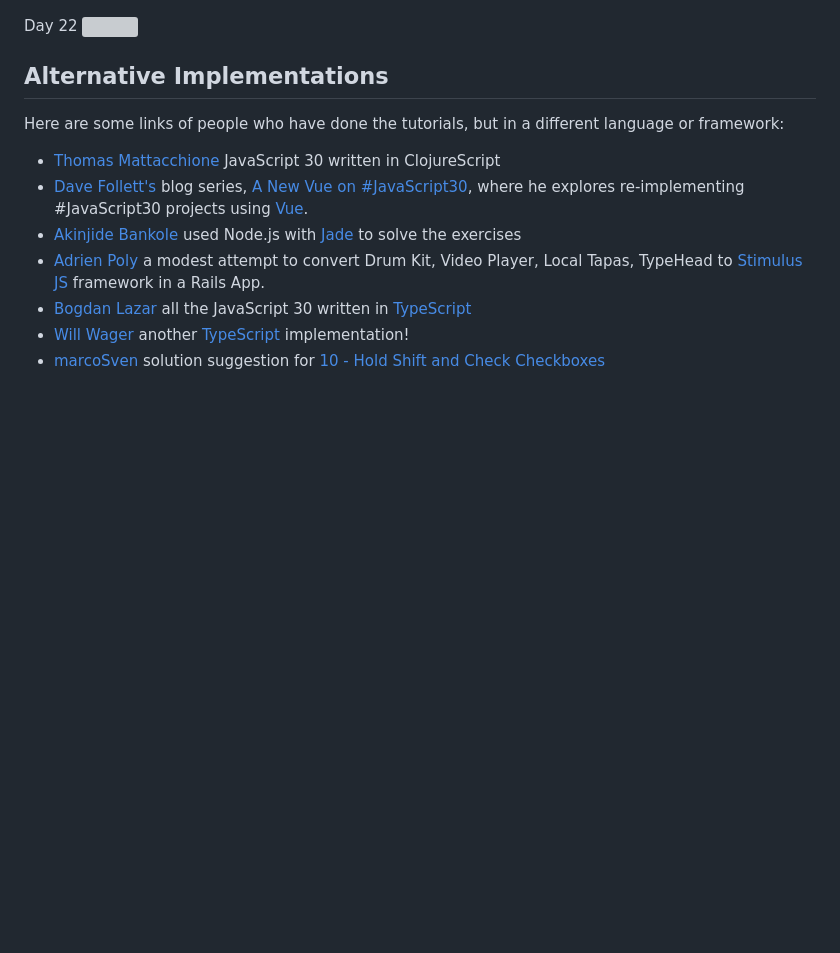
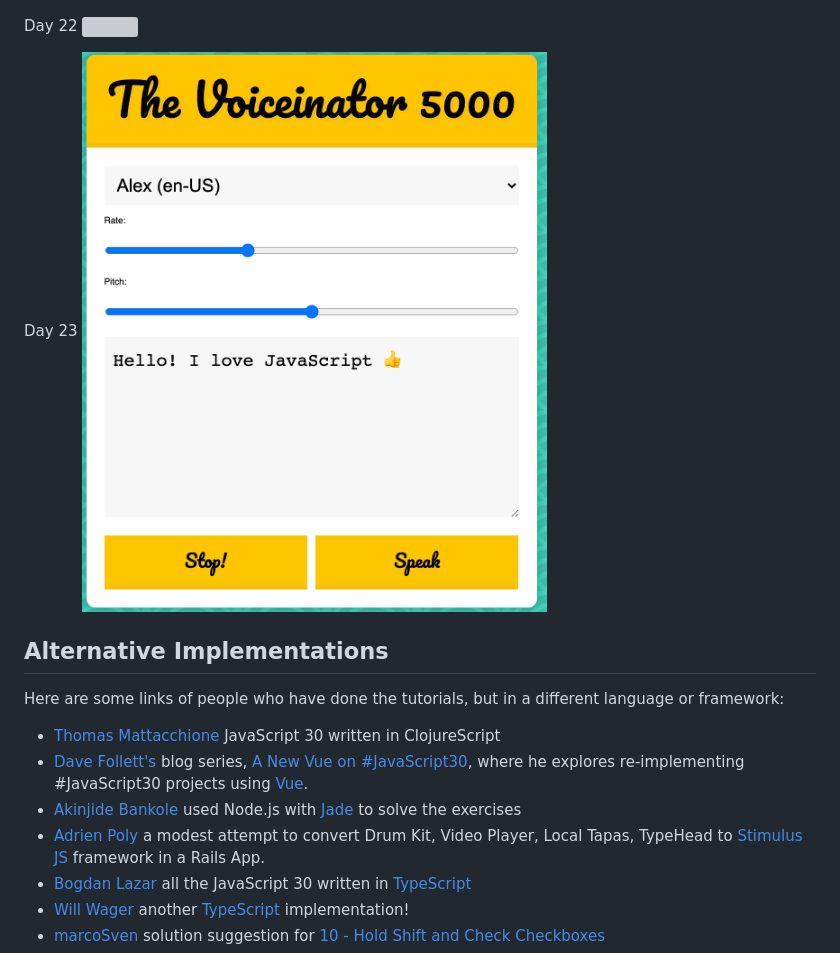
Before and after one commit to chihoko12/JavaScript30, a Markdown page: readme.md, the part around the change. Drawn GitHub-style; pictures changed too: images/23.png (added); blank space fills up the shorter version; grey boxes are pictures that could not be loaded.

Commit message:
add an image of day23

```diff
--- a/readme.md
+++ b/readme.md
@@ -73,6 +73,8 @@ Day 21
 Day 22
 ![](images/22.png "Day22")
 
+Day 23
+![](images/23.png "Day23")
 
 ## Alternative Implementations
 Here are some links of people who have done the tutorials, but in a different language or framework:
```
